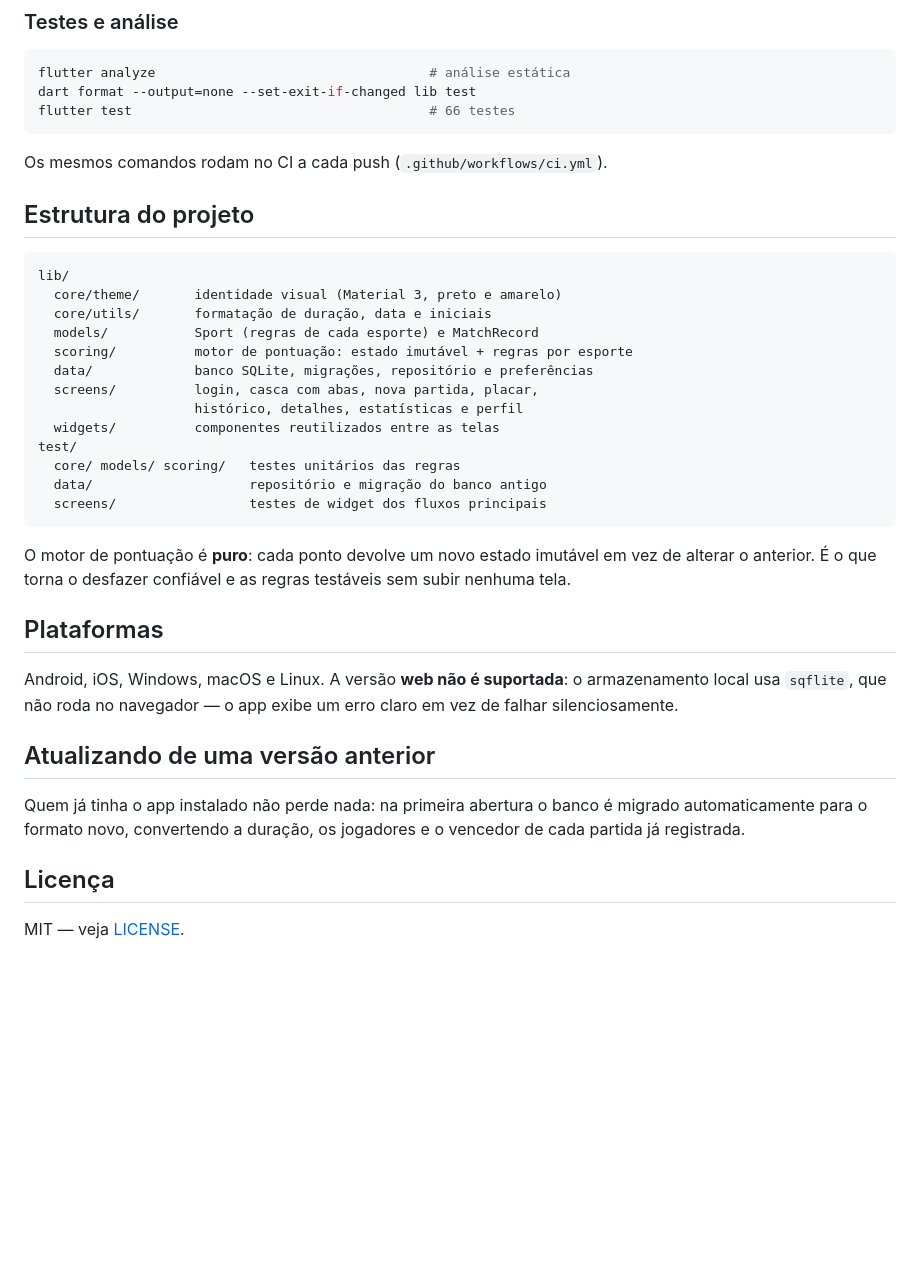
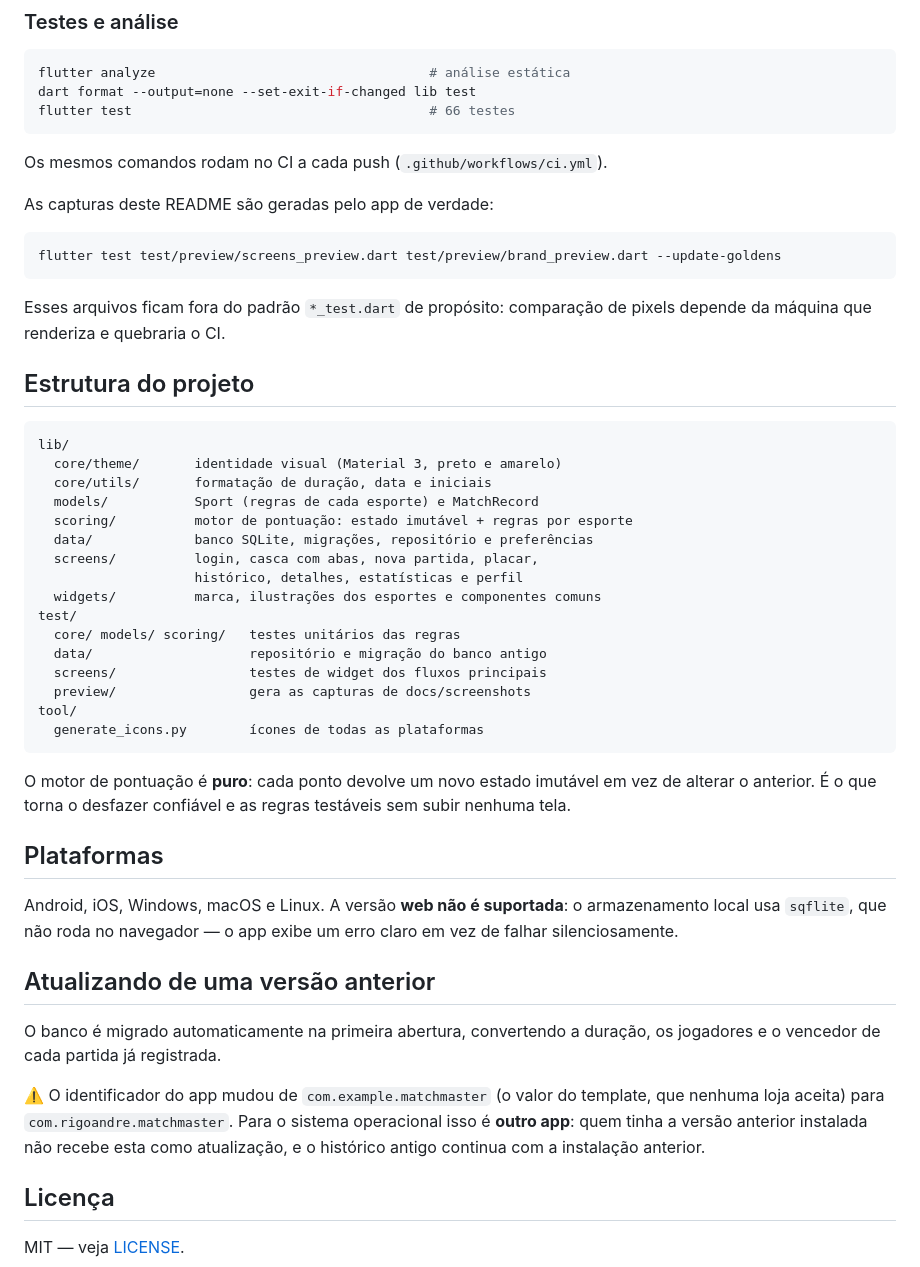
Before and after one commit to RIGOandre/MatchMaster, a Markdown page: README.md, the part around one of its changes. Drawn GitHub-style; blank space fills up the shorter version.

````diff
--- a/README.md
+++ b/README.md
@@ -81,6 +119,15 @@ flutter test                                      # 66 testes
 
 Os mesmos comandos rodam no CI a cada push (`.github/workflows/ci.yml`).
 
+As capturas deste README são geradas pelo app de verdade:
+
+```bash
+flutter test test/preview/screens_preview.dart test/preview/brand_preview.dart --update-goldens
+```
+
+Esses arquivos ficam fora do padrão `*_test.dart` de propósito: comparação de
+pixels depende da máquina que renderiza e quebraria o CI.
+
 ## Estrutura do projeto
 
 ```
@@ -92,11 +139,14 @@ lib/
   data/             banco SQLite, migrações, repositório e preferências
   screens/          login, casca com abas, nova partida, placar,
                     histórico, detalhes, estatísticas e perfil
-  widgets/          componentes reutilizados entre as telas
+  widgets/          marca, ilustrações dos esportes e componentes comuns
 test/
   core/ models/ scoring/   testes unitários das regras
   data/                    repositório e migração do banco antigo
   screens/                 testes de widget dos fluxos principais
+  preview/                 gera as capturas de docs/screenshots
+tool/
+  generate_icons.py        ícones de todas as plataformas
 ```
 
 O motor de pontuação é **puro**: cada ponto devolve um novo estado imutável em
@@ -111,9 +161,14 @@ erro claro em vez de falhar silenciosamente.
 
 ## Atualizando de uma versão anterior
 
-Quem já tinha o app instalado não perde nada: na primeira abertura o banco é
-migrado automaticamente para o formato novo, convertendo a duração, os
-jogadores e o vencedor de cada partida já registrada.
+O banco é migrado automaticamente na primeira abertura, convertendo a duração,
+os jogadores e o vencedor de cada partida já registrada.
+
+⚠️ O identificador do app mudou de `com.example.matchmaster` (o valor do
+template, que nenhuma loja aceita) para `com.rigoandre.matchmaster`. Para o
+sistema operacional isso é **outro app**: quem tinha a versão anterior instalada
+não recebe esta como atualização, e o histórico antigo continua com a instalação
+anterior.
 
 ## Licença
 
````
Also changed, not shown: other parts of README.md (+40 -2 lines).
